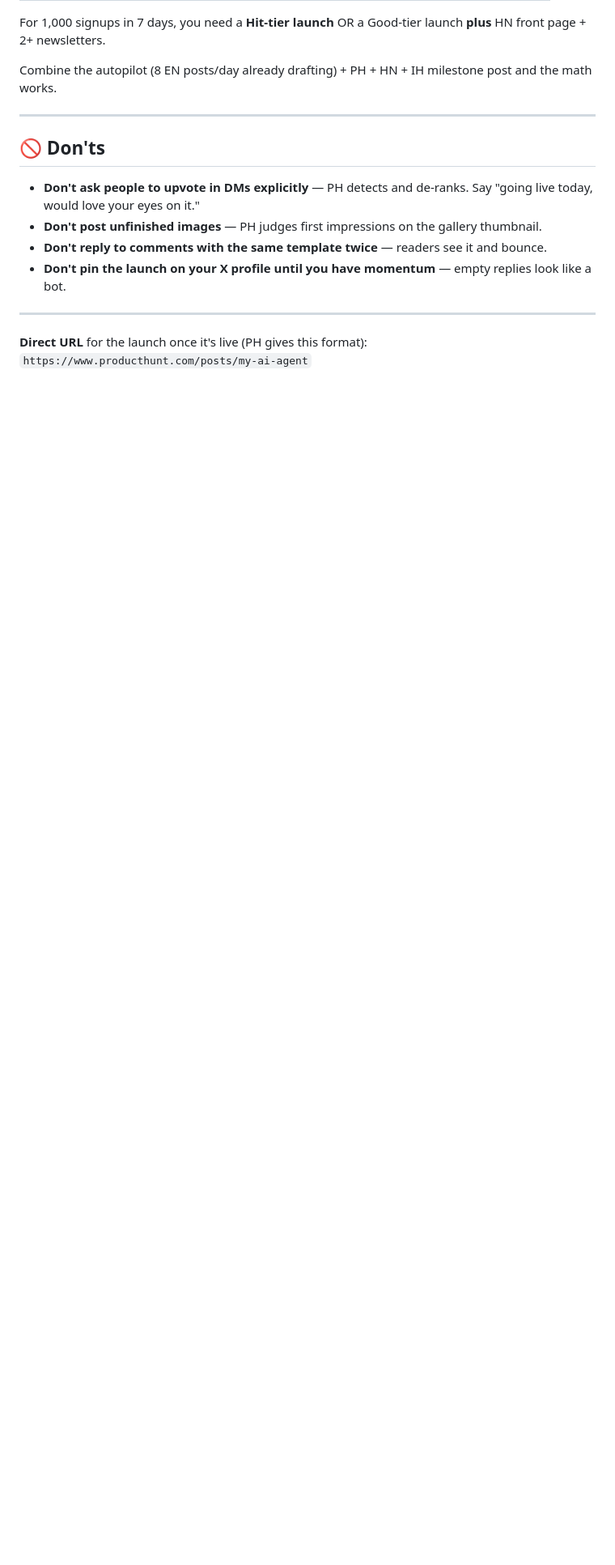
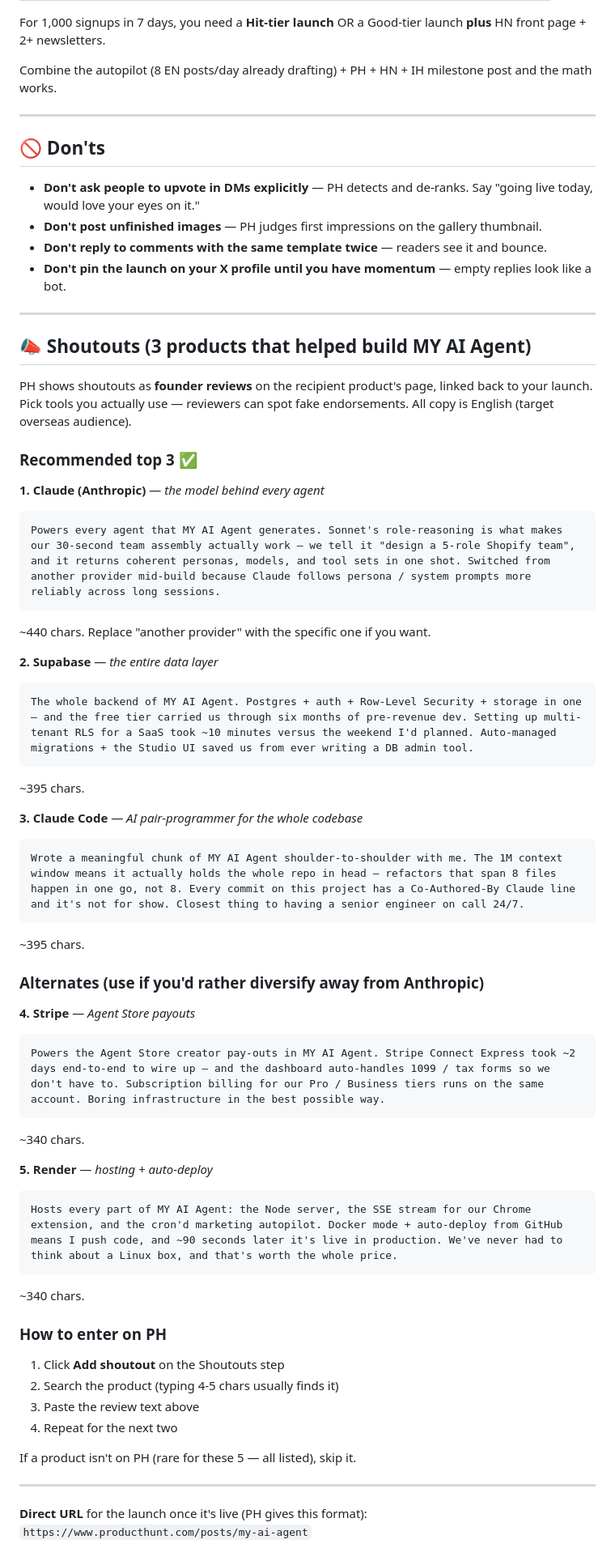
Before and after one commit to kouta021602165757/myagent, a Markdown page: docs/PRODUCTHUNT_LAUNCH.md, the part around the change. Shown at 81% size. Drawn GitHub-style; blank space fills up the shorter version.

Commit message:
docs(ph): add 5 shoutout review drafts (3 recommended + 2 alternates)
ProductHunt shoutouts double as founder reviews on the recipient
product's page with a backlink — so they're cross-promo as well
as gratitude. Drafted 5 in English (overseas audience), each
authentic and tied to a real role in the MY AI Agent build:

Top 3:
  1. Claude (Anthropic) — the model behind every agent
  2. Supabase — backend, auth, RLS
  3. Claude Code — AI pair-programmer (matches the
     Co-Authored-By line on every commit)

Alternates (use if you'd rather diversify away from Anthropic):
  4. Stripe — Agent Store payouts + subscription billing
  5. Render — hosting + auto-deploy from GitHub

Each draft is 330-440 chars (PH allows generous length) and avoids
generic "great tool!" filler.

Co-Authored-By: Claude Opus 4.7 (1M context) <noreply@anthropic.com>

````diff
--- a/docs/PRODUCTHUNT_LAUNCH.md
+++ b/docs/PRODUCTHUNT_LAUNCH.md
@@ -217,5 +217,56 @@ Combine the autopilot (8 EN posts/day already drafting) + PH + HN + IH milestone
 
 ---
 
+## 📣 Shoutouts (3 products that helped build MY AI Agent)
+
+PH shows shoutouts as **founder reviews** on the recipient product's page,
+linked back to your launch. Pick tools you actually use — reviewers can
+spot fake endorsements. All copy is English (target overseas audience).
+
+### Recommended top 3 ✅
+
+**1. Claude (Anthropic)** — *the model behind every agent*
+```
+Powers every agent that MY AI Agent generates. Sonnet's role-reasoning is what makes our 30-second team assembly actually work — we tell it "design a 5-role Shopify team", and it returns coherent personas, models, and tool sets in one shot. Switched from another provider mid-build because Claude follows persona / system prompts more reliably across long sessions.
+```
+~440 chars. Replace "another provider" with the specific one if you want.
+
+**2. Supabase** — *the entire data layer*
+```
+The whole backend of MY AI Agent. Postgres + auth + Row-Level Security + storage in one — and the free tier carried us through six months of pre-revenue dev. Setting up multi-tenant RLS for a SaaS took ~10 minutes versus the weekend I'd planned. Auto-managed migrations + the Studio UI saved us from ever writing a DB admin tool.
+```
+~395 chars.
+
+**3. Claude Code** — *AI pair-programmer for the whole codebase*
+```
+Wrote a meaningful chunk of MY AI Agent shoulder-to-shoulder with me. The 1M context window means it actually holds the whole repo in head — refactors that span 8 files happen in one go, not 8. Every commit on this project has a Co-Authored-By Claude line and it's not for show. Closest thing to having a senior engineer on call 24/7.
+```
+~395 chars.
+
+### Alternates (use if you'd rather diversify away from Anthropic)
+
+**4. Stripe** — *Agent Store payouts*
+```
+Powers the Agent Store creator pay-outs in MY AI Agent. Stripe Connect Express took ~2 days end-to-end to wire up — and the dashboard auto-handles 1099 / tax forms so we don't have to. Subscription billing for our Pro / Business tiers runs on the same account. Boring infrastructure in the best possible way.
+```
+~340 chars.
+
+**5. Render** — *hosting + auto-deploy*
+```
+Hosts every part of MY AI Agent: the Node server, the SSE stream for our Chrome extension, and the cron'd marketing autopilot. Docker mode + auto-deploy from GitHub means I push code, and ~90 seconds later it's live in production. We've never had to think about a Linux box, and that's worth the whole price.
+```
+~340 chars.
+
+### How to enter on PH
+
+1. Click **Add shoutout** on the Shoutouts step
+2. Search the product (typing 4-5 chars usually finds it)
+3. Paste the review text above
+4. Repeat for the next two
+
+If a product isn't on PH (rare for these 5 — all listed), skip it.
+
+---
+
 **Direct URL** for the launch once it's live (PH gives this format):
 `https://www.producthunt.com/posts/my-ai-agent`
````
